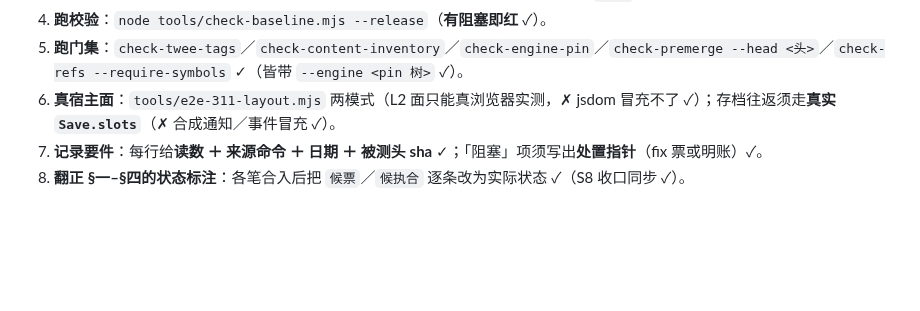
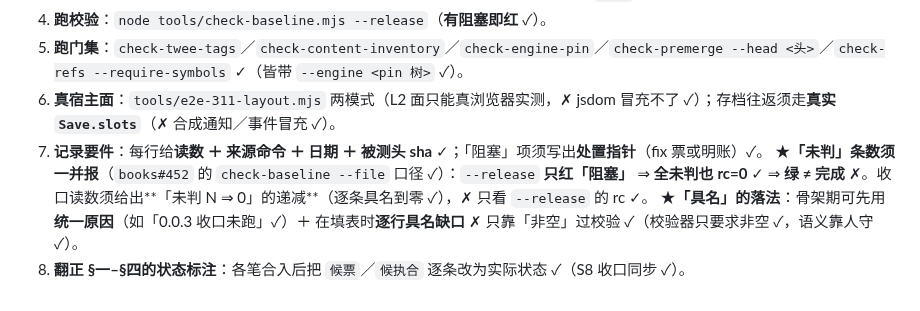
Before and after one commit to sagitrs/sgstory-books, a Markdown page: docs/playtest/CHANGELOG-babel-v0.0.3.md, the part around the change. GitHub-like rendering; blank space fills up the shorter version.

Commit message:
docs(#402): 0.0.3 §八 补两条要件 —— 未判条数须一并报（绿 ≠ 完成）＋「具名」的落法
兑现 #452 D 席评审里的承诺（我承诺会把这句同步进本档 §八）：
- ★「未判」条数须一并报：check-baseline --release 只红「阻塞」⇒ 全未判也 rc=0 ⇒ 绿 ≠ 完成；
  收口读数须给「未判 N ⇒ 0」的递减（逐条具名到零），✗ 只看 --release 的 rc
- ★「具名」的落法：骨架期可先用统一原因 + 填表时逐行具名缺口（✗ 只靠「非空」过校验）

References #402

```diff
--- a/docs/playtest/CHANGELOG-babel-v0.0.3.md
+++ b/docs/playtest/CHANGELOG-babel-v0.0.3.md
@@ -76,4 +76,6 @@
 5. **跑门集**：`check-twee-tags`／`check-content-inventory`／`check-engine-pin`／`check-premerge --head <头>`／`check-refs --require-symbols` ✓（皆带 `--engine <pin 树>` ✓）。
 6. **真宿主面**：`tools/e2e-311-layout.mjs` 两模式（L2 面只能真浏览器实测，✗ jsdom 冒充不了 ✓）；存档往返须走**真实 `Save.slots`**（✗ 合成通知／事件冒充 ✓）。
 7. **记录要件**：每行给**读数 ＋ 来源命令 ＋ 日期 ＋ 被测头 sha** ✓；「阻塞」项须写出**处置指针**（fix 票或明账）✓。
+   ★**「未判」条数须一并报**（`books#452` 的 `check-baseline --file` 口径 ✓）：`--release` **只红「阻塞」** ⇒ **全未判也 rc=0** ✓ ⇒ **绿 ≠ 完成** ✗。收口读数须给出**「未判 N ⇒ 0」的递减**（逐条具名到零 ✓），✗ 只看 `--release` 的 rc ✓。
+   ★**「具名」的落法**：骨架期可先用**统一原因**（如「0.0.3 收口未跑」✓）＋ 在填表时**逐行具名缺口** ✗ 只靠「非空」过校验 ✓（校验器只要求非空 ✓，语义靠人守 ✓）。
 8. **翻正 §一–§四的状态标注**：各笔合入后把 `候票`／`候执合` 逐条改为实际状态 ✓（S8 收口同步 ✓）。
```
